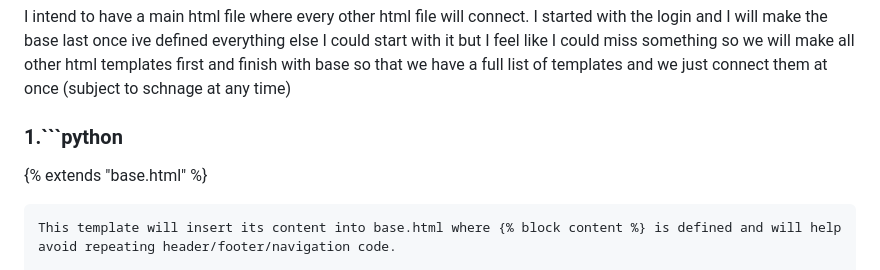
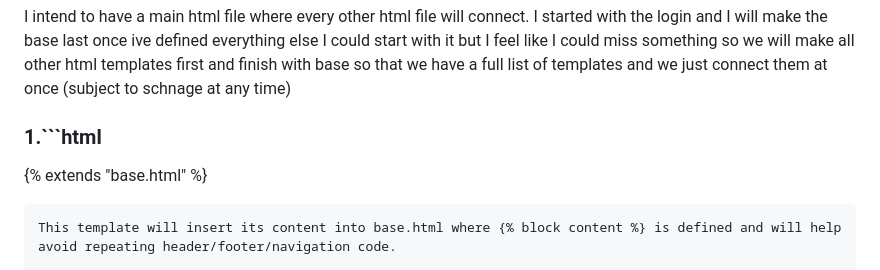
Before and after one commit to Kemuntofaith/Senior-Project, a Markdown page: frontEnd/README.md, the part around the change. Drawn GitHub-style.

Commit message:
further changes

````diff
--- a/frontEnd/README.md
+++ b/frontEnd/README.md
@@ -39,8 +39,8 @@ i hope to get a soft, friendly appearance that would work well for applications.
 ## **TODAY I WORKED ON MY LOGIN PAGE**:
  I intend to have a main html file where every other html file will connect. I started with the login and I will make the base last once ive defined everything else I could start with it  but I feel like I could miss something so we will make all other html templates first and finish with base so that we have a full list of templates and we just connect them at once (subject to schnage at any time)
 
-### 1.```python
- {% extends "base.html" %}
+### 1.```html
+{% extends "base.html" %}
 ```
 This template will insert its content into base.html where {% block content %} is defined and will help avoid repeating header/footer/navigation code.
 
````
